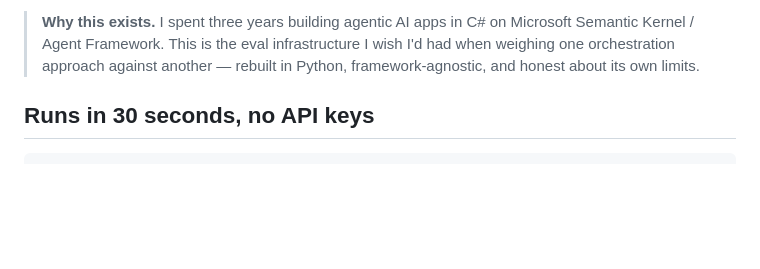
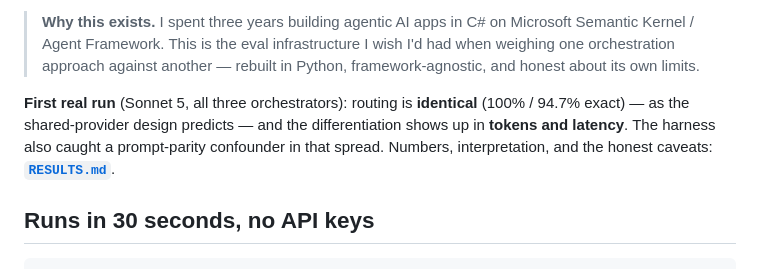
Before and after one commit to pavsethi/projects, a Markdown page: AgentOrchestratorBench/README.md, the part around the change. GitHub-like rendering; blank space fills up the shorter version.

```diff
--- a/AgentOrchestratorBench/README.md
+++ b/AgentOrchestratorBench/README.md
@@ -23,6 +23,12 @@ harness, not the point of it.
 > Microsoft Semantic Kernel / Agent Framework. This is the eval infrastructure
 > I wish I'd had when weighing one orchestration approach against another —
 > rebuilt in Python, framework-agnostic, and honest about its own limits.
+
+**First real run** (Sonnet 5, all three orchestrators): routing is **identical**
+(100% / 94.7% exact) — as the shared-provider design predicts — and the
+differentiation shows up in **tokens and latency**. The harness also caught a
+prompt-parity confounder in that spread. Numbers, interpretation, and the honest
+caveats: **[`RESULTS.md`](RESULTS.md)**.
 
 ## Runs in 30 seconds, no API keys
 
```
Also changed, not shown: AgentOrchestratorBench/RESULTS.md (added, +67 -0 lines).
